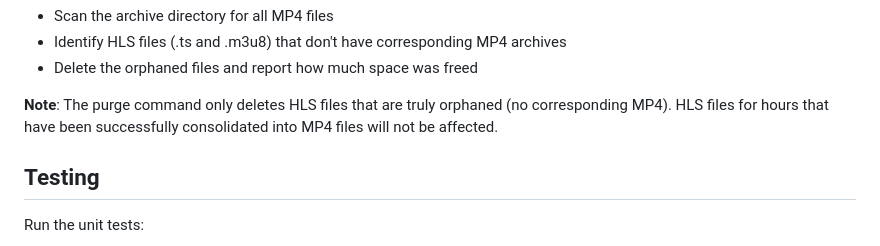
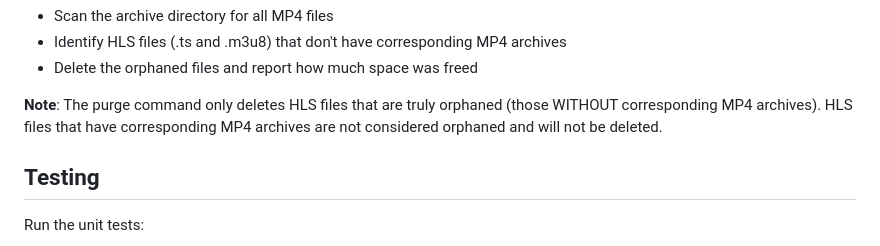
Before and after one commit to suminb/cctv, a Markdown page: README.md, the part around the change. Drawn GitHub-style.

Commit message:
Clarify README documentation for purge command
Co-authored-by: suminb <136119+suminb@users.noreply.github.com>

```diff
--- a/README.md
+++ b/README.md
@@ -88,7 +88,7 @@ This command will:
 - Identify HLS files (.ts and .m3u8) that don't have corresponding MP4 archives
 - Delete the orphaned files and report how much space was freed
 
-**Note**: The purge command only deletes HLS files that are truly orphaned (no corresponding MP4). HLS files for hours that have been successfully consolidated into MP4 files will not be affected.
+**Note**: The purge command only deletes HLS files that are truly orphaned (those WITHOUT corresponding MP4 archives). HLS files that have corresponding MP4 archives are not considered orphaned and will not be deleted.
 
 ## Testing
 
```
